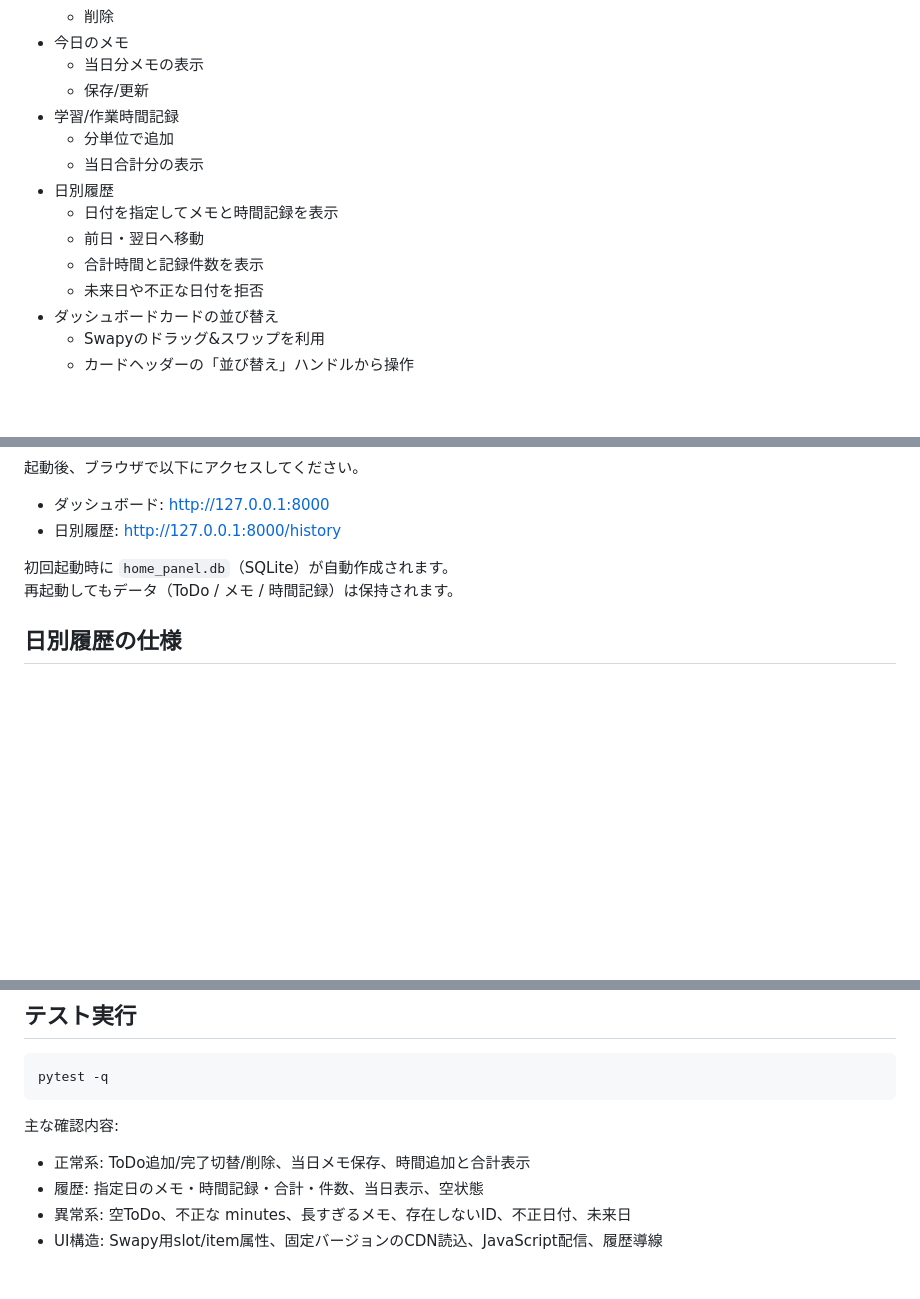
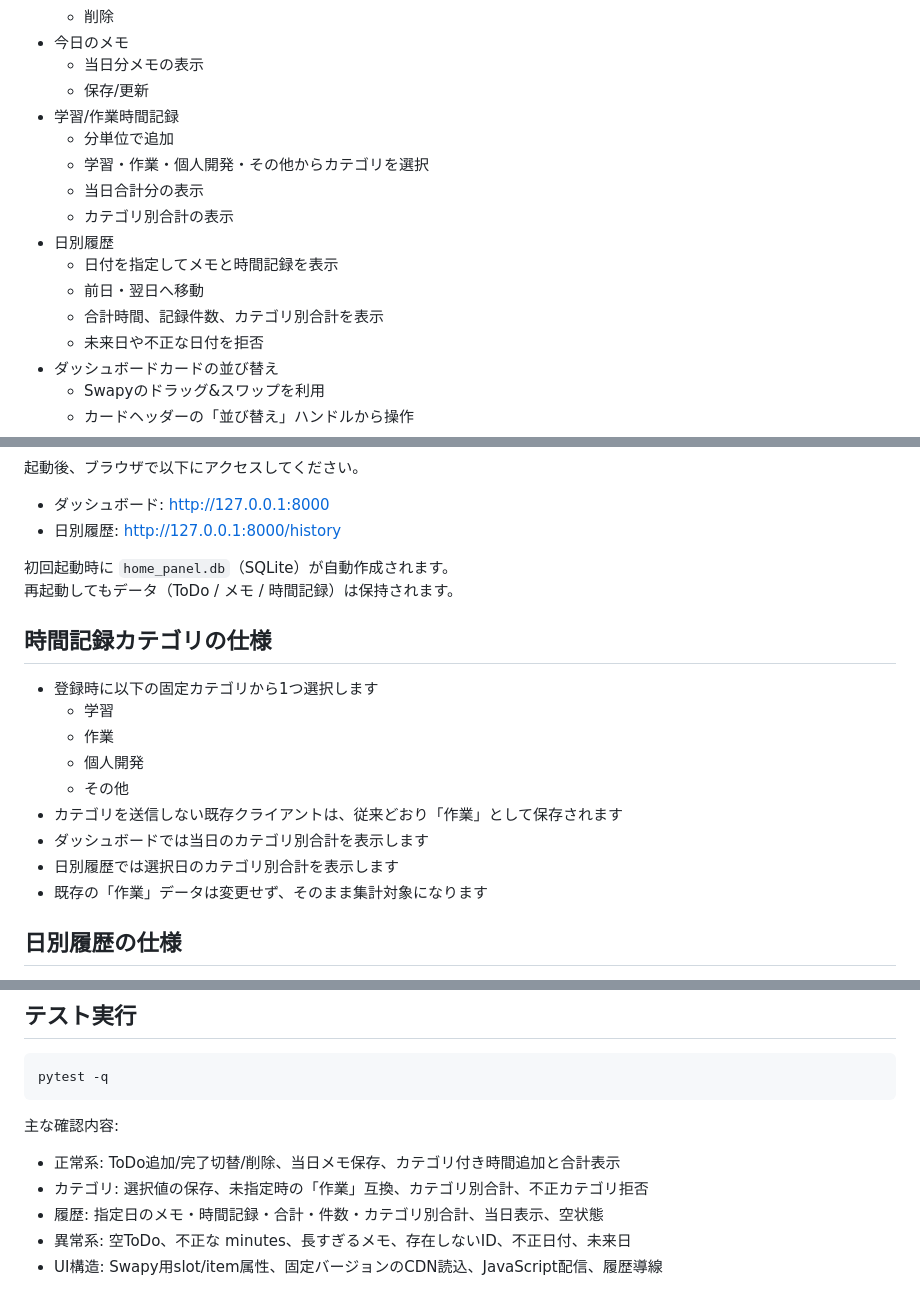
Before and after one commit to mizzz-ivr/home-panel-py, a Markdown page: README.md, 3 parts joined by grey strips. GitHub-like rendering; blank space fills up the shorter version.

Commit message:
カテゴリ選択と集計仕様をREADMEへ追記

```diff
--- a/README.md
+++ b/README.md
@@ -22,11 +22,13 @@
   - 保存/更新
 - 学習/作業時間記録
   - 分単位で追加
+  - 学習・作業・個人開発・その他からカテゴリを選択
   - 当日合計分の表示
+  - カテゴリ別合計の表示
 - 日別履歴
   - 日付を指定してメモと時間記録を表示
   - 前日・翌日へ移動
-  - 合計時間と記録件数を表示
+  - 合計時間、記録件数、カテゴリ別合計を表示
   - 未来日や不正な日付を拒否
 - ダッシュボードカードの並び替え
   - Swapyのドラッグ&スワップを利用
@@ -82,6 +84,18 @@ uvicorn app.main:app --reload
 初回起動時に `home_panel.db`（SQLite）が自動作成されます。
 再起動してもデータ（ToDo / メモ / 時間記録）は保持されます。
 
+## 時間記録カテゴリの仕様
+
+- 登録時に以下の固定カテゴリから1つ選択します
+  - 学習
+  - 作業
+  - 個人開発
+  - その他
+- カテゴリを送信しない既存クライアントは、従来どおり「作業」として保存されます
+- ダッシュボードでは当日のカテゴリ別合計を表示します
+- 日別履歴では選択日のカテゴリ別合計を表示します
+- 既存の「作業」データは変更せず、そのまま集計対象になります
+
 ## 日別履歴の仕様
 
 - 履歴対象は日付情報を持つ「メモ」と「時間記録」です
@@ -168,8 +183,9 @@ pytest -q
 
 主な確認内容:
 
-- 正常系: ToDo追加/完了切替/削除、当日メモ保存、時間追加と合計表示
-- 履歴: 指定日のメモ・時間記録・合計・件数、当日表示、空状態
+- 正常系: ToDo追加/完了切替/削除、当日メモ保存、カテゴリ付き時間追加と合計表示
+- カテゴリ: 選択値の保存、未指定時の「作業」互換、カテゴリ別合計、不正カテゴリ拒否
+- 履歴: 指定日のメモ・時間記録・合計・件数・カテゴリ別合計、当日表示、空状態
 - 異常系: 空ToDo、不正な minutes、長すぎるメモ、存在しないID、不正日付、未来日
 - UI構造: Swapy用slot/item属性、固定バージョンのCDN読込、JavaScript配信、履歴導線
 
```
Also changed, not shown: other parts of README.md (+2 -1 lines).
